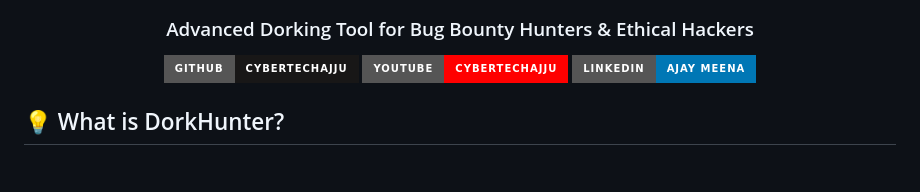
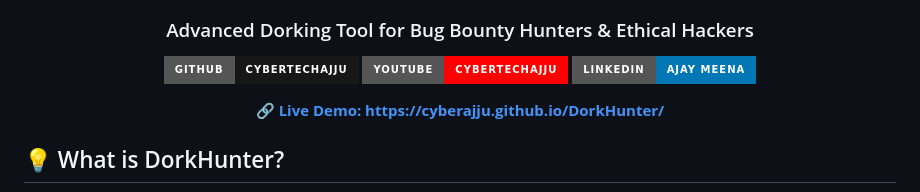
Before and after one commit to cyberajju/DorkHunter, a Markdown page: README.md, the part around one of its changes. GitHub-like rendering; badges without logos; blank space fills up the shorter version.

```diff
--- a/README.md
+++ b/README.md
@@ -9,6 +9,8 @@
 [![GitHub](https://img.shields.io/badge/GitHub-CyberTechAjju-181717?style=for-the-badge&logo=github&logoColor=white)](https://github.com/cyberajju)
 [![YouTube](https://img.shields.io/badge/YouTube-CyberTechAjju-FF0000?style=for-the-badge&logo=youtube&logoColor=white)](https://www.youtube.com/@cybertechajju)
 [![LinkedIn](https://img.shields.io/badge/LinkedIn-Ajay_Meena-0077B5?style=for-the-badge&logo=linkedin&logoColor=white)](https://www.linkedin.com/in/ajay-meena-6b432128a)
+
+**🔗 [Live Demo: https://cyberajju.github.io/DorkHunter/](https://cyberajju.github.io/DorkHunter/)**
 
 </div>
 
```
Also changed, not shown: other parts of README.md (+1 -1 lines).
